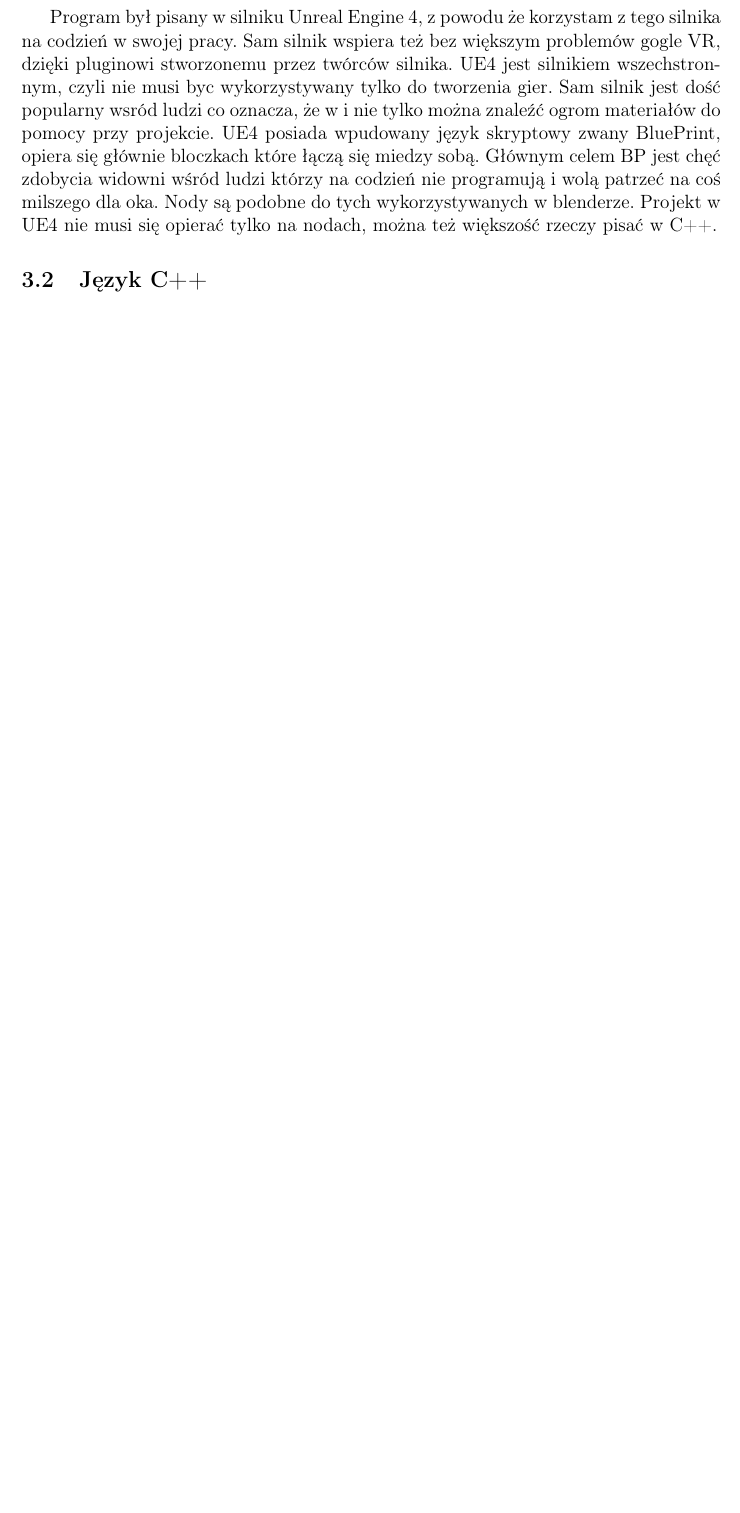
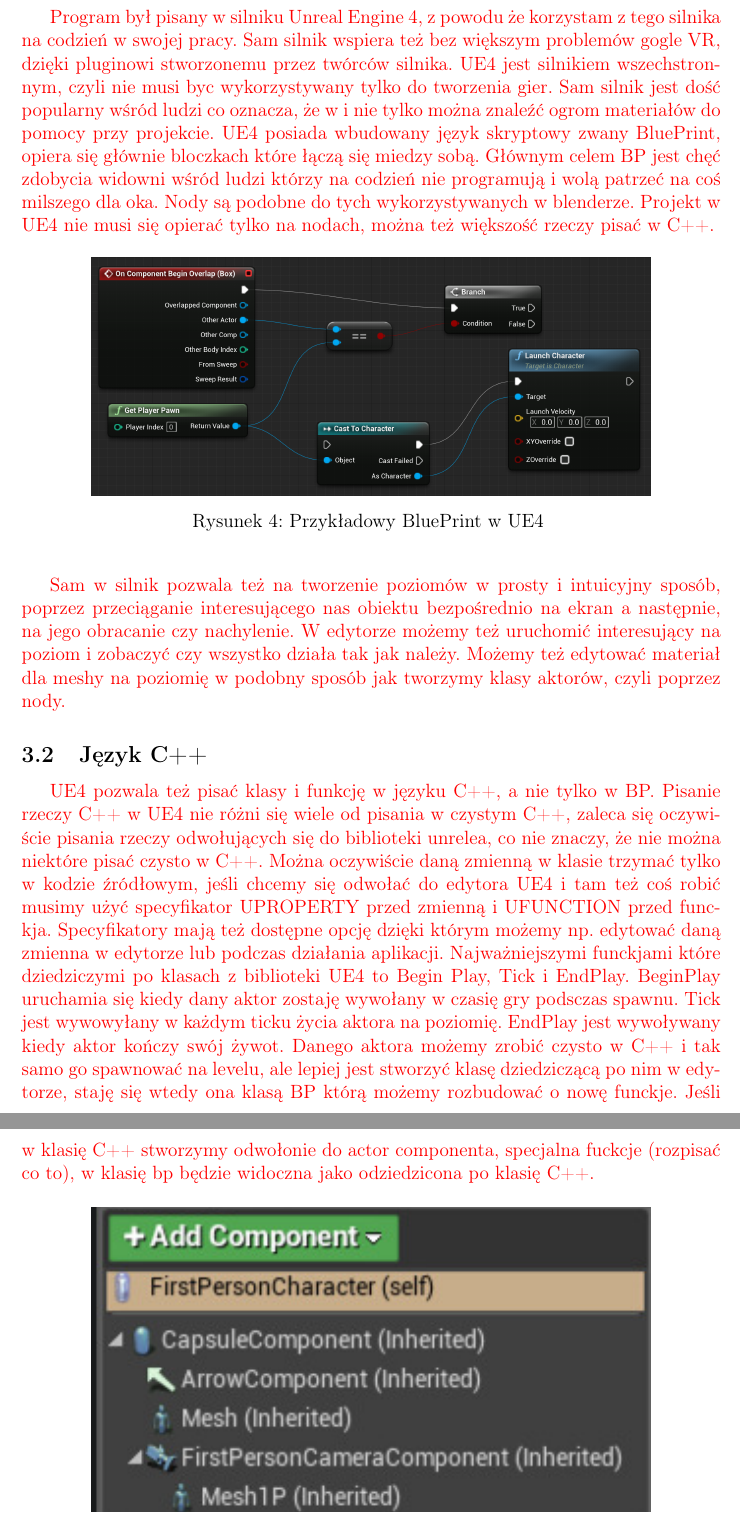
Before and after one commit to marcinu456/PracaInzynierska, a LaTeX document (dyplomWFAMarcinPietrzak.tex): part of page 8 of 9 before the commit and two parts of pages 8 and 9 of 11 after it, the two joined at a grey line, cut so that both start at the same text, the shorter picture padded with empty space. Compiled offline with pdfLaTeX.

Commit message:
Rozbudowa 3 rozdziału o C++ i VR

```diff
--- a/dyplomWFAMarcinPietrzak.tex
+++ b/dyplomWFAMarcinPietrzak.tex
@@ -8,7 +8,7 @@
 \usepackage{amsfonts}
 \usepackage{graphicx}
 \usepackage{geometry}
-\usepackage{color}
+\usepackage{xcolor}
 \usepackage{amssymb,amsmath}
 \usepackage{polski}
 \usepackage[T1]{fontenc}
@@ -242,5 +242,5 @@ Program do uruchomienia wymaga gogli VR np. Oculus Quest i kontrolerów ruchowyc
 \caption{Różny rodzaj poruszania się w programie}
 \label{ref:ref}
 \end{figure}
-
+}
 \subsection{Cześć Galerii Programu}
@@ -248,2 +248,3 @@ Program do uruchomienia wymaga gogli VR np. Oculus Quest i kontrolerów ruchowyc
 W tej części można poczytać i dowiedzieć się trochę o danym modelu. Swoim wyglądem przypomina to galerię obrazów, gdzie osoba podchodzi do danej ciekawostki i może ją przeczytać.
+}
 \subsection{Część pokazowa modeli programu programu}
@@ -251,9 +252,22 @@ W tej części można poczytać i dowiedzieć się trochę o danym modelu. Swoim
 Ta część galerii ma pokazać użytkownikowi programu w jaki sposób wygląda dany model w działaniu. Modele obsługuję się za pomocą kontrolerów ruchowych. W zależności od modelu interakcja wygląda trochę inaczej, szczegółowo każda zostanie omówiona w sekcji dotyczącej danego modelu.
-
+}
 \section{Warstwa Programistyczna}
 
 \subsection{Unreal Engine 4}
+{\color{red}
+Program był pisany w silniku Unreal Engine 4, z powodu że korzystam z tego silnika na codzień w swojej pracy. Sam silnik wspiera też bez większym problemów gogle VR, dzięki pluginowi stworzonemu przez twórców silnika. UE4 jest silnikiem wszechstronnym, czyli nie musi byc wykorzystywany tylko do tworzenia gier. Sam silnik jest dość popularny wśród ludzi co oznacza, że w  i nie tylko można znaleźć ogrom materiałów do pomocy przy projekcie. UE4 posiada wbudowany język skryptowy zwany BluePrint, opiera się głównie bloczkach które łączą się miedzy sobą. Głównym celem BP jest chęć zdobycia widowni wśród ludzi którzy na codzień nie programują i wolą patrzeć na coś milszego dla oka. Nody są podobne do tych wykorzystywanych w blenderze. Projekt w UE4 nie musi się opierać tylko na nodach, można też większość rzeczy pisać w C++.
+\begin{figure}[!ht]%
+\centering
+\includegraphics[width=0.8\columnwidth]{graphics/BPExample.png}
+\caption{Przykładowy BluePrint w UE4
+\label{BPExample}}%
+%
+\qquad
+\end{figure}
 
-Program był pisany w silniku Unreal Engine 4, z powodu że korzystam z tego silnika na codzień w swojej pracy. Sam silnik wspiera też bez większym problemów gogle VR, dzięki pluginowi stworzonemu przez twórców silnika. UE4 jest silnikiem wszechstronnym, czyli nie musi byc wykorzystywany tylko do tworzenia gier. Sam silnik jest dość popularny wsród ludzi co oznacza, że w  i nie tylko można znaleźć ogrom materiałów do pomocy przy projekcie. UE4 posiada wpudowany język skryptowy zwany BluePrint, opiera się głównie bloczkach które łączą się miedzy sobą. Głównym celem BP jest chęć zdobycia widowni wśród ludzi którzy na codzień nie programują i wolą patrzeć na coś milszego dla oka. Nody są podobne do tych wykorzystywanych w blenderze. Projekt w UE4 nie musi się opierać tylko na nodach, można też większość rzeczy pisać w C++.
+ Sam w silnik pozwala też na tworzenie poziomów w prosty i intuicyjny sposób, poprzez przeciąganie interesującego nas obiektu bezpośrednio na ekran a następnie, na jego obracanie czy nachylenie. W edytorze możemy też uruchomić interesujący na poziom i zobaczyć czy wszystko działa tak jak należy. Możemy też edytować materiał dla meshy na poziomię w podobny sposób jak tworzymy klasy aktorów, czyli poprzez nody.
+}
+\subsection{Język C++}
+{\color{red}
+ UE4 pozwala też pisać klasy i funkcję w języku C++, a nie tylko w BP. Pisanie rzeczy C++ w UE4 nie różni się wiele od pisania w czystym C++, zaleca się oczywiście pisania rzeczy odwołujących się do biblioteki unrelea, co nie znaczy, że nie można niektóre pisać czysto w C++. Można oczywiście daną zmienną w klasie trzymać tylko w kodzie źródłowym, jeśli chcemy się odwołać do edytora UE4 i tam też coś robić musimy użyć specyfikator UPROPERTY przed zmienną i UFUNCTION przed funckja. Specyfikatory mają też dostępne opcję dzięki którym możemy np. edytować daną zmienna w edytorze lub podczas działania aplikacji. Najważniejszymi funckjami które dziedziczymi po klasach z biblioteki UE4 to Begin Play, Tick i EndPlay. BeginPlay uruchamia się kiedy dany aktor zostaję wywołany w czasię gry podsczas spawnu. Tick jest wywowyłany w każdym ticku życia aktora na poziomię. EndPlay jest wywoływany kiedy aktor kończy swój żywot. Danego aktora możemy zrobić czysto w C++ i tak samo go spawnować na levelu, ale lepiej jest stworzyć klasę dziedziczącą po nim w edytorze, staję się wtedy ona klasą BP którą możemy rozbudować o nowę funckje. Jeśli w klasię C++ stworzymy odwołonie do actor componenta, specjalna fuckcje (rozpisać co to), w klasię bp będzie widoczna jako odziedzicona po klasię C++.
 
-\subsection{Język C++}
```
Also changed, not shown: dyplomWFAMarcinPietrzak.pdf, graphics/BPExample.png (added), graphics/CppInherited.png (added), dyplomWFAMarcinPietrzak.tex (35 more changed lines), 2 other files.
